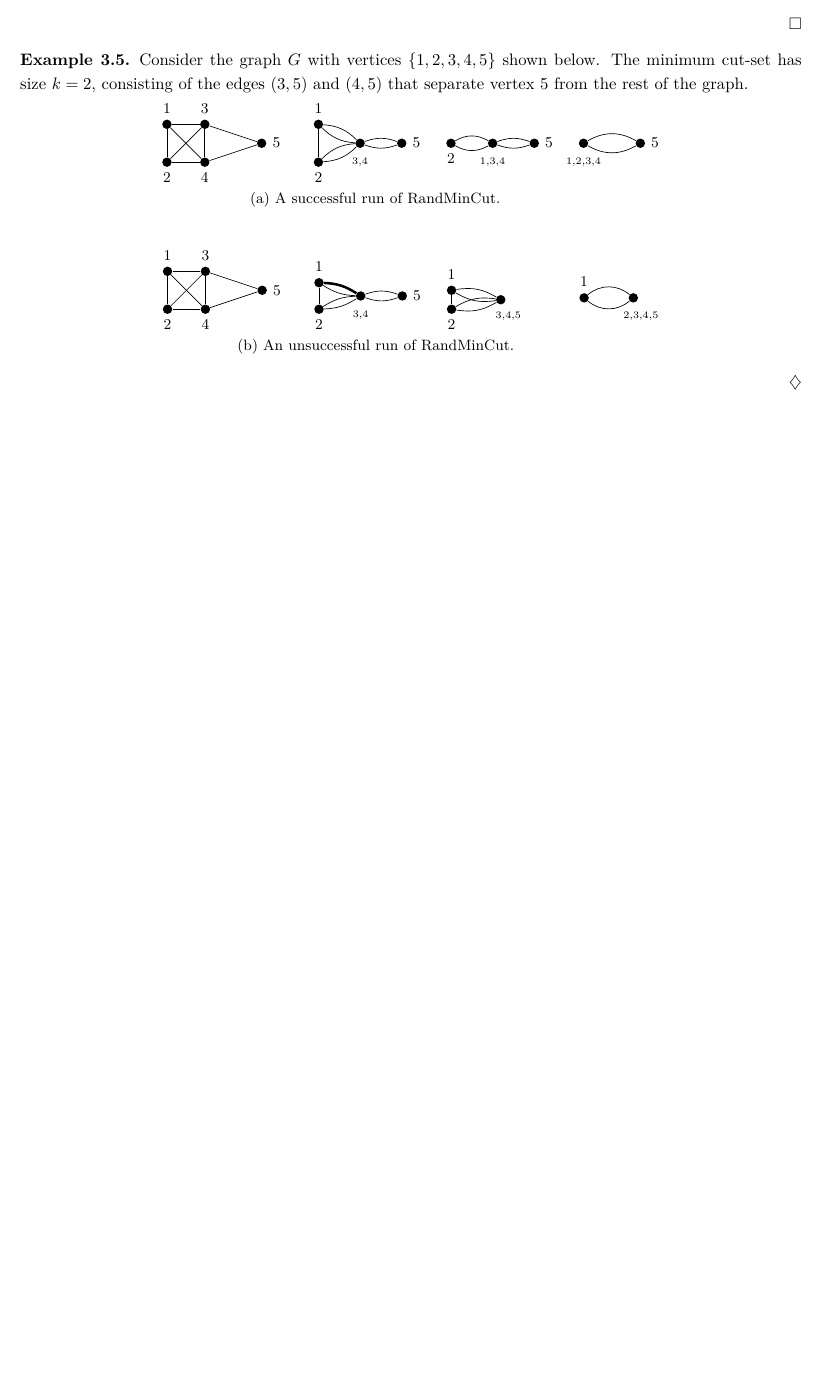
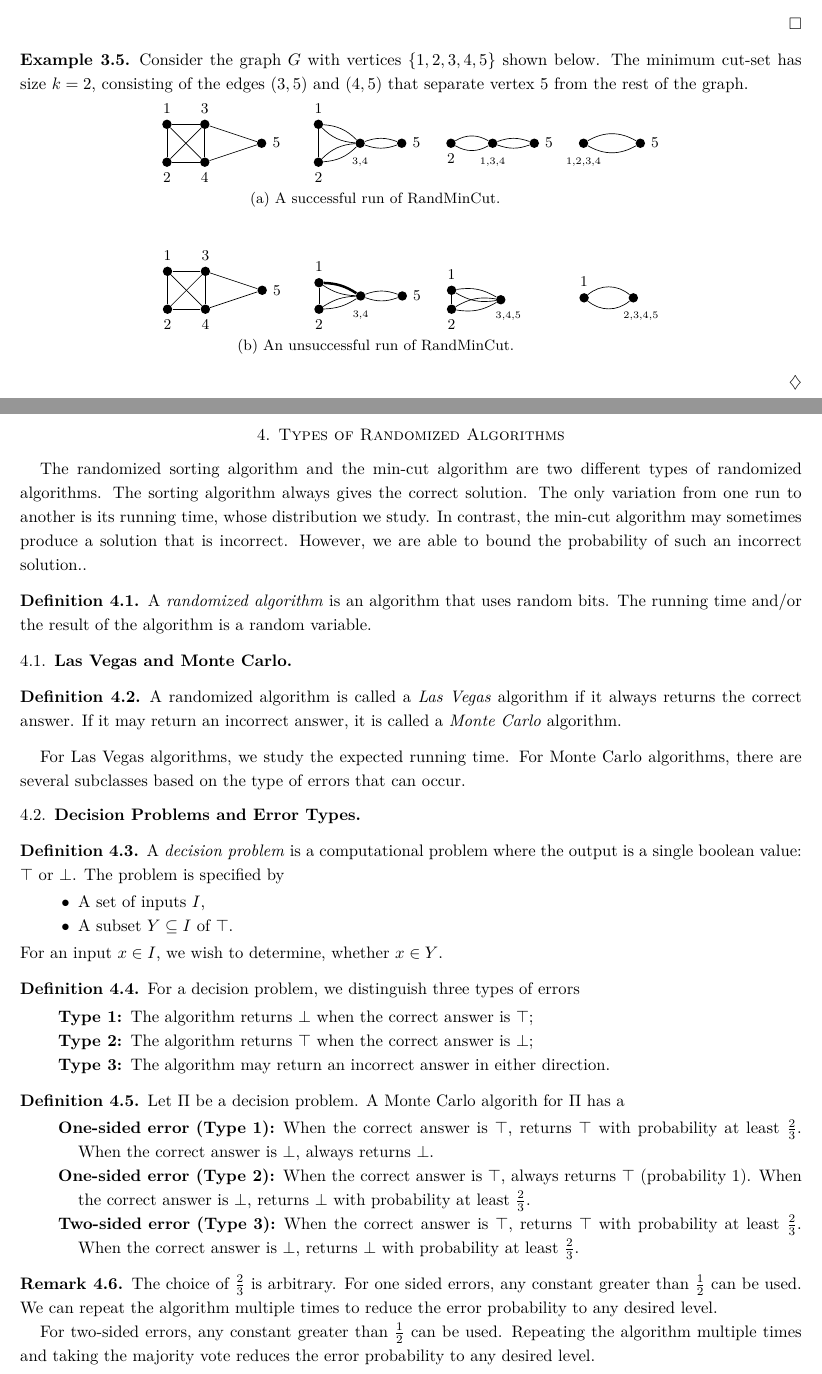
Before and after one commit to janezpod/Notes, a LaTeX paper (pmcs/pmcs.tex): part of page 20 of 20 before the commit and two parts of pages 20 and 21 of 21 after it, the two joined at a grey line, cut so that both start at the same text, the shorter picture padded with empty space. Compiled offline with pdfLaTeX.

Commit message:
pmcs: Las Vegas and Monte Carlo

```diff
--- a/pmcs/pmcs.tex
+++ b/pmcs/pmcs.tex
@@ -892,4 +892,78 @@ the same.
     \end{center}
 \end{example}
 
+\statementpage
+
+\section{Types of Randomized Algorithms}
+
+The randomized sorting algorithm and the min-cut algorithm are two
+different types of randomized algorithms. The sorting algorithm always gives
+the correct solution. The only variation from one run to another is its running
+time, whose distribution we study.
+In contrast, the min-cut algorithm may sometimes produce a solution that is
+incorrect. However, we are able to bound the probability of such an incorrect
+solution..
+
+\begin{definition}
+    A \emph{randomized algorithm} is an algorithm that uses random bits. The running time
+    and/or the result of the algorithm is a random variable.
+\end{definition}
+
+\subsection{Las Vegas and Monte Carlo}
+
+\begin{definition}
+    A randomized algorithm is called a \emph{Las Vegas} algorithm if it always returns
+    the correct answer. If it may return an incorrect answer, it is called a \emph{Monte Carlo}
+    algorithm.
+\end{definition}
+
+For Las Vegas algorithms, we study the expected running time. For Monte Carlo algorithms,
+there are several subclasses based on the type of errors that can occur.
+
+\subsection{Decision Problems and Error Types}
+
+\begin{definition}
+    A \emph{decision problem} is a computational problem where the output is a single
+    boolean value: $\top$ or $\bot$. The problem is specified by
+        \begin{itemize}
+        \item A set of inputs $I$,
+        \item A subset $Y \subseteq I$ of $\top$.
+    \end{itemize}
+    For an input $x \in I$, we wish to determine, whether $x \in Y$.
+\end{definition}
+
+\begin{definition}
+    For a decision  problem, we distinguish three types of errors
+    \begin{description}
+        \item[Type 1] The algorithm returns $\bot$ when the correct answer is $\top$;
+        \item[Type 2] The algorithm returns $\top$ when the correct answer is $\bot$;
+        \item[Type 3] The algorithm may return an incorrect answer in either direction.
+    \end{description}
+\end{definition}
+
+\begin{definition}
+    Let $\Pi$ be a decision problem. A Monte Carlo algorith for $\Pi$ has a
+    \begin{description}
+        \item[One-sided error (Type 1)] When the correct answer is $\top$, returns
+            $\top$ with probability at least $\frac{2}{3}$. When the correct answer is
+            $\bot$, always returns $\bot$.
+        \item[One-sided error (Type 2)] When the correct answer is $\top$, always
+            returns $\top$ (probability 1). When the correct answer is $\bot$, returns
+            $\bot$ with probability at least $\frac{2}{3}$.
+        \item[Two-sided error (Type 3)] When the correct answer is $\top$, returns
+            $\top$ with probability at least $\frac{2}{3}$. When the correct answer is
+            $\bot$, returns $\bot$ with probability at least $\frac{2}{3}$.
+    \end{description}
+\end{definition}
+
+\begin{remark}
+    The choice of $\frac{2}{3}$ is arbitrary. For one sided errors, any constant
+    greater than $\frac{1}{2}$ can be used. We can repeat the algorithm multiple times to reduce
+    the error probability to any desired level.
+
+    For two-sided errors, any constant greater than $\frac{1}{2}$ can be used.
+    Repeating the algorithm multiple times and taking the majority vote reduces the error
+    probability to any desired level.
+\end{remark}
+
 \end{document}
```
